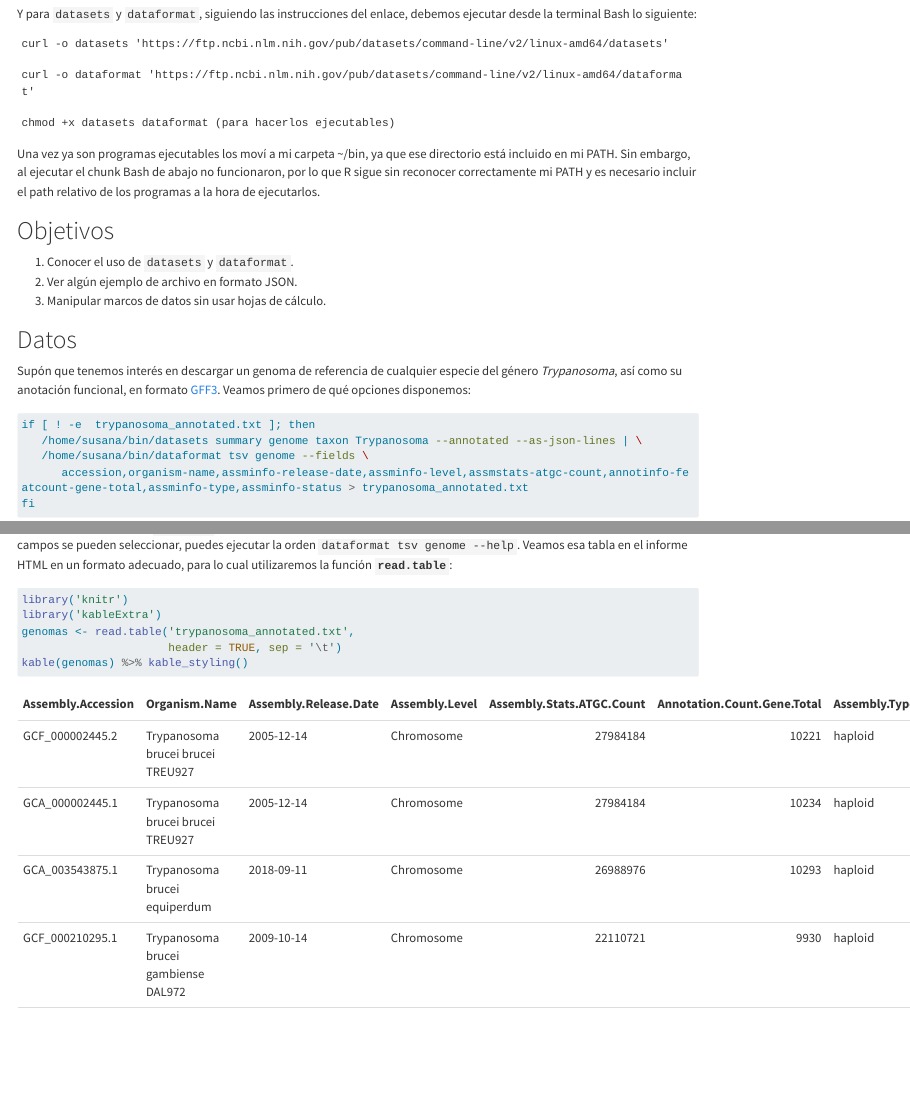
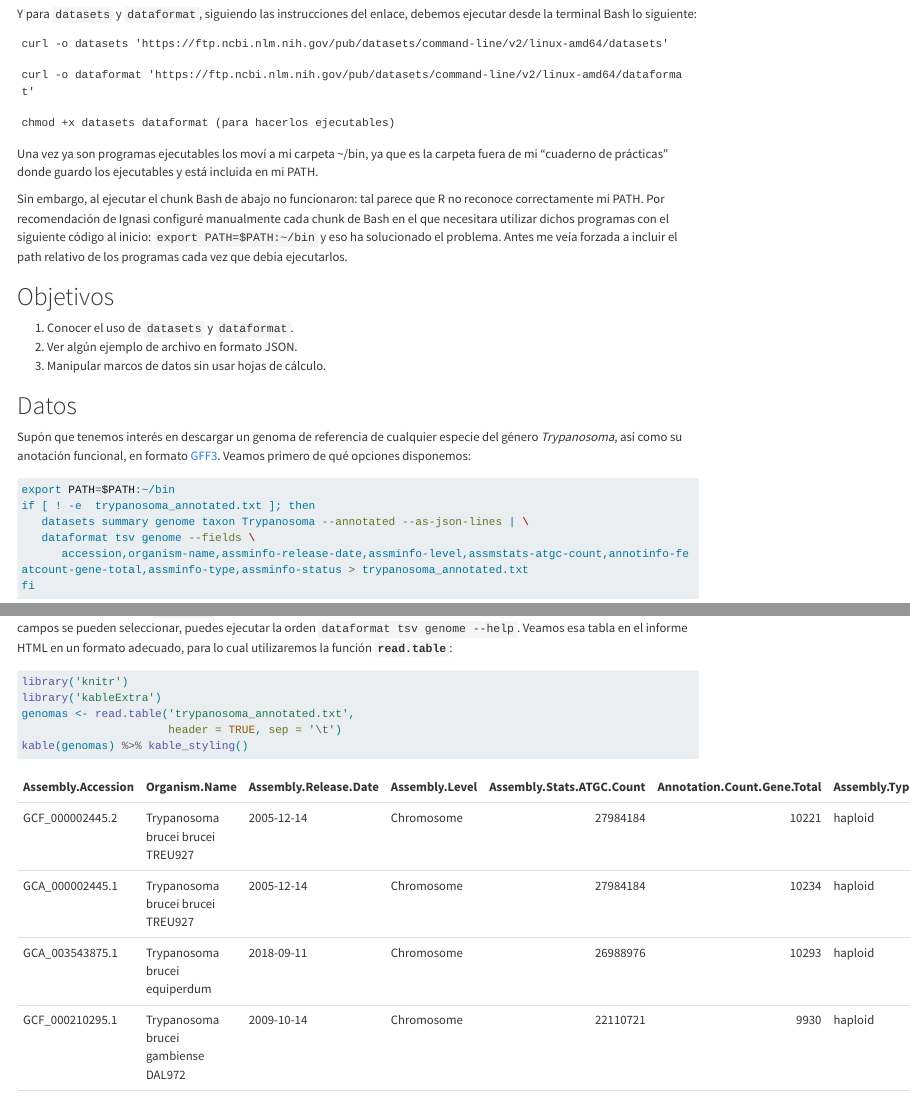
Before and after one commit to suranfer/BIOINFORMATICA, a Quarto document (results/2026-02-17/Practica4.qmd): the page in a window 1100 px wide, from 270 px down, and a second part further down, joined at a grey line. Rendered offline with R 4.5, knitr and Pandoc in place of Quarto, with nearby package versions; some code elsewhere in the file could not run offline; long lines of code are wrapped.

Commit message:
Guión de la práctica 4 en formato .qmd actualizado. Práctica 4 realizada en su totalidad. He corregido el problema que 'datasets' y 'dataformat' me generaban con respecto al PATH

````diff
--- a/results/2026-02-17/Practica4.qmd
+++ b/results/2026-02-17/Practica4.qmd
@@ -44,10 +44,16 @@ chmod +x datasets dataformat (para hacerlos ejecutables)
 ```
 
 Una vez ya son programas ejecutables los moví a mi carpeta \~/bin, ya
-que ese directorio está incluido en mi PATH. Sin embargo, al ejecutar el
-chunk Bash de abajo no funcionaron, por lo que R sigue sin reconocer
-correctamente mi PATH y es necesario incluir el path relativo de los
-programas a la hora de ejecutarlos.
+que es la carpeta fuera de mi "cuaderno de prácticas" donde guardo los
+ejecutables y está incluida en mi PATH.
+
+Sin embargo, al ejecutar el chunk Bash de abajo no funcionaron: tal
+parece que R no reconoce correctamente mi PATH. Por recomendación de
+Ignasi configuré manualmente cada chunk de Bash en el que necesitara
+utilizar dichos programas con el siguiente código al inicio:
+`export PATH=$PATH:~/bin` y eso ha solucionado el problema. Antes me
+veía forzada a incluir el path relativo de los programas cada vez que
+debía ejecutarlos.
 
 # Objetivos
 
@@ -64,9 +70,10 @@ funcional, en formato
 Veamos primero de qué opciones disponemos:
 
 ```{bash}
+export PATH=$PATH:~/bin
 if [ ! -e  trypanosoma_annotated.txt ]; then
-   /home/susana/bin/datasets summary genome taxon Trypanosoma --annotated --as-json-lines | \
-   /home/susana/bin/dataformat tsv genome --fields \
+   datasets summary genome taxon Trypanosoma --annotated --as-json-lines | \
+   dataformat tsv genome --fields \
       accession,organism-name,assminfo-release-date,assminfo-level,assmstats-atgc-count,annotinfo-featcount-gene-total,assminfo-type,assminfo-status > trypanosoma_annotated.txt
 fi
 ```
````
Also changed, not shown: results/2026-02-17/Practica4.qmd (3 more changed lines).
